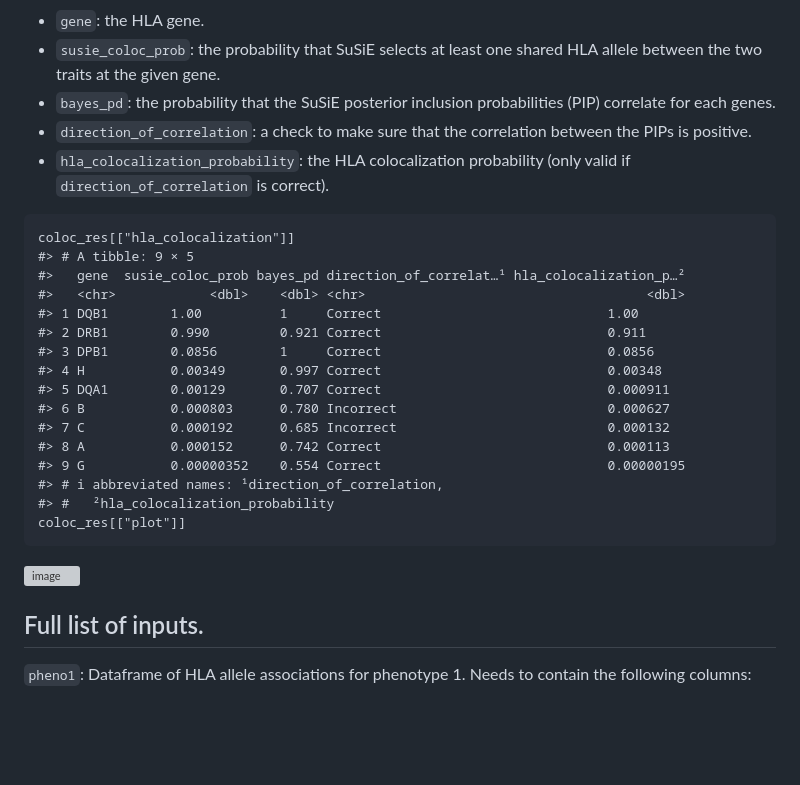
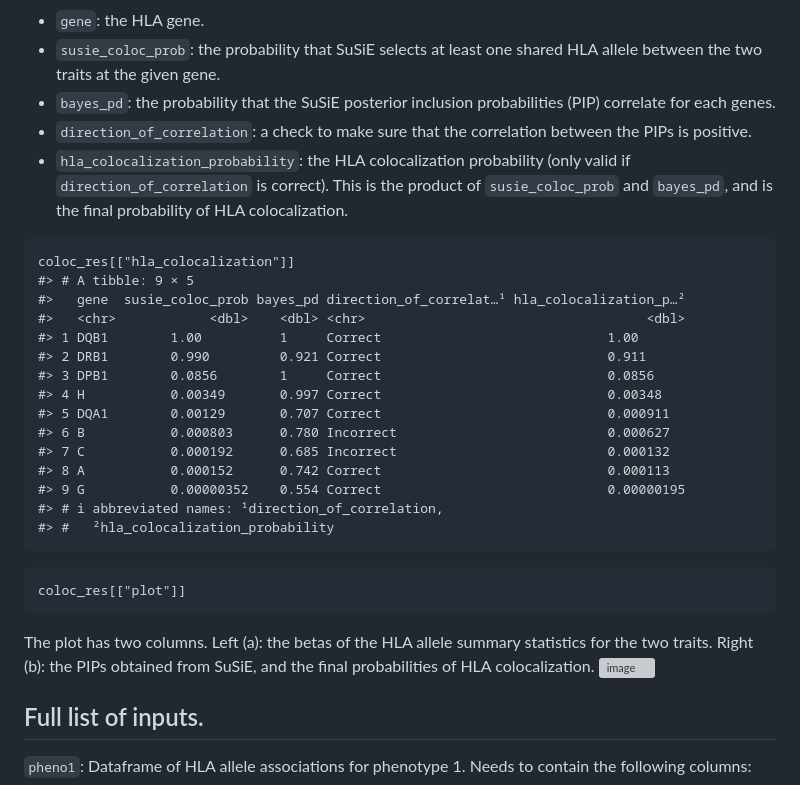
Before and after one commit to DrGBL/hlacoloc, a Markdown page: README.md, the part around the change. Drawn GitHub-style; blank space fills up the shorter version; grey boxes are pictures that could not be loaded.

````diff
--- a/README.md
+++ b/README.md
@@ -98,7 +98,7 @@ The colocalization table includes 5 columns
   - `susie_coloc_prob`: the probability that SuSiE selects at least one shared HLA allele between the two traits at the given gene.
   - `bayes_pd`: the probability that the SuSiE posterior inclusion probabilities (PIP) correlate for each genes.
   - `direction_of_correlation`: a check to make sure that the correlation between the PIPs is positive.
-  - `hla_colocalization_probability`: the HLA colocalization probability (only valid if `direction_of_correlation` is correct).
+  - `hla_colocalization_probability`: the HLA colocalization probability (only valid if `direction_of_correlation` is correct). This is the product of `susie_coloc_prob` and `bayes_pd`, and is the final probability of HLA colocalization.
 
 ```{r, fig.width = 8.5, fig.height = 11}
 coloc_res[["hla_colocalization"]]
@@ -116,8 +116,14 @@ coloc_res[["hla_colocalization"]]
 #> 9 G           0.00000352    0.554 Correct                             0.00000195
 #> # ℹ abbreviated names: ¹direction_of_correlation,
 #> #   ²hla_colocalization_probability
+```
+
+```{r, fig.width = 8.5, fig.height = 11}
 coloc_res[["plot"]]
 ```
+The plot has two columns.
+Left (a): the betas of the HLA allele summary statistics for the two traits.
+Right (b): the PIPs obtained from SuSiE, and the final probabilities of HLA colocalization.
 ![image](https://github.com/user-attachments/assets/ef19c6fe-3501-4f4c-a574-e15595f47930)
 
 ## Full list of inputs.
````
